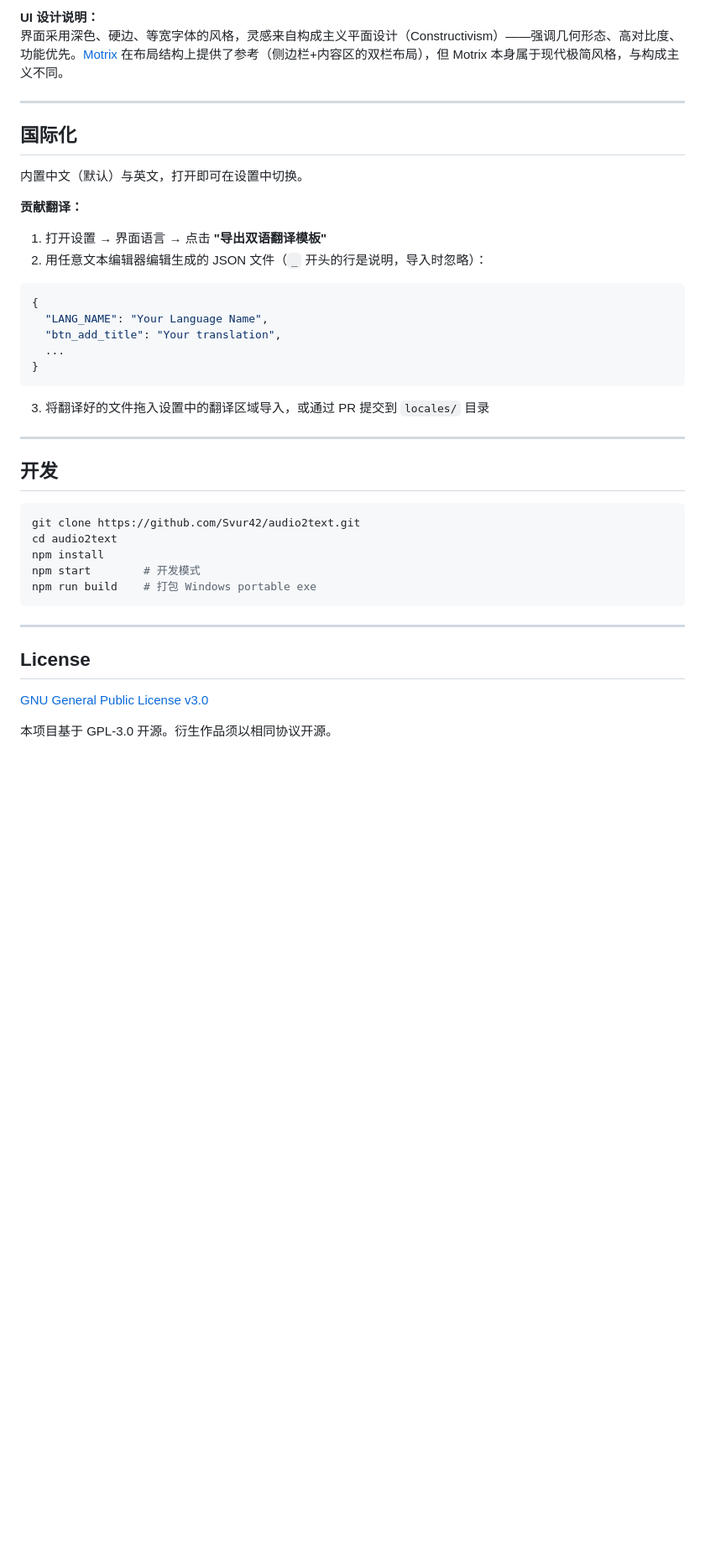
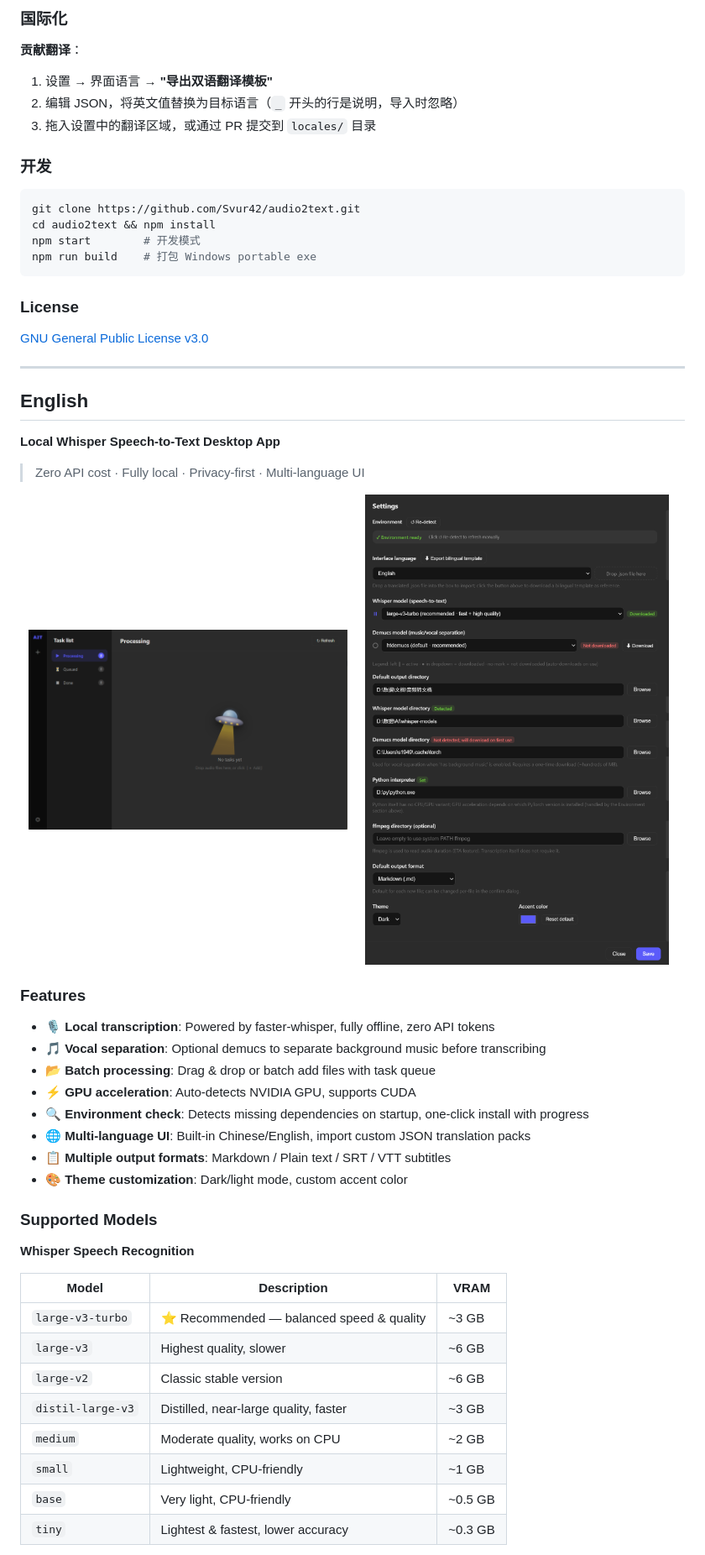
Before and after one commit to Svur42/audio2text, a Markdown page: README.md, the part around one of its changes. Shown at 84% size. Rendered like a GitHub page; blank space fills up the shorter version.

````diff
--- a/README.md
+++ b/README.md
@@ -121,42 +102,64 @@ audio2text/
 
-**UI 设计说明：**
-界面采用深色、硬边、等宽字体的风格，灵感来自构成主义平面设计（Constructivism）——强调几何形态、高对比度、功能优先。[Motrix](https://github.com/agalwood/Motrix) 在布局结构上提供了参考（侧边栏+内容区的双栏布局），但 Motrix 本身属于现代极简风格，与构成主义不同。
+### 国际化
 
----
+**贡献翻译**：
 
-## 国际化
+1. 设置 → 界面语言 → **"导出双语翻译模板"**
+2. 编辑 JSON，将英文值替换为目标语言（`_` 开头的行是说明，导入时忽略）
+3. 拖入设置中的翻译区域，或通过 PR 提交到 `locales/` 目录
 
-内置中文（默认）与英文，打开即可在设置中切换。
-
-**贡献翻译：**
-
-1. 打开设置 → 界面语言 → 点击 **"导出双语翻译模板"**
-2. 用任意文本编辑器编辑生成的 JSON 文件（`_` 开头的行是说明，导入时忽略）：
-```json
-{
-  "LANG_NAME": "Your Language Name",
-  "btn_add_title": "Your translation",
-  ...
-}
-```
-3. 将翻译好的文件拖入设置中的翻译区域导入，或通过 PR 提交到 `locales/` 目录
-
----
-
-## 开发
+### 开发
 
 ```bash
 git clone https://github.com/Svur42/audio2text.git
-cd audio2text
-npm install
+cd audio2text && npm install
 npm start        # 开发模式
 npm run build    # 打包 Windows portable exe
 ```
 
----
-
-## License
+### License
 
 [GNU General Public License v3.0](LICENSE)
 
-本项目基于 GPL-3.0 开源。衍生作品须以相同协议开源。
+---
+
+<a id="english"></a>
+
+## English
+
+**Local Whisper Speech-to-Text Desktop App**
+
+> Zero API cost · Fully local · Privacy-first · Multi-language UI
+
+<p align="center">
+  <img src="docs/screenshot-en.png" width="48%" alt="Main interface"/>
+  &nbsp;
+  <img src="docs/screenshot-settings-en.png" width="48%" alt="Settings"/>
+</p>
+
+### Features
+
+- 🎙 **Local transcription**: Powered by faster-whisper, fully offline, zero API tokens
+- 🎵 **Vocal separation**: Optional demucs to separate background music before transcribing
+- 📂 **Batch processing**: Drag & drop or batch add files with task queue
+- ⚡ **GPU acceleration**: Auto-detects NVIDIA GPU, supports CUDA
+- 🔍 **Environment check**: Detects missing dependencies on startup, one-click install with progress
+- 🌐 **Multi-language UI**: Built-in Chinese/English, import custom JSON translation packs
+- 📋 **Multiple output formats**: Markdown / Plain text / SRT / VTT subtitles
+- 🎨 **Theme customization**: Dark/light mode, custom accent color
+
+### Supported Models
+
+**Whisper Speech Recognition**
+
+| Model | Description | VRAM |
+|-------|-------------|------|
+| `large-v3-turbo` | ⭐ Recommended — balanced speed & quality | ~3 GB |
+| `large-v3` | Highest quality, slower | ~6 GB |
+| `large-v2` | Classic stable version | ~6 GB |
+| `distil-large-v3` | Distilled, near-large quality, faster | ~3 GB |
+| `medium` | Moderate quality, works on CPU | ~2 GB |
+| `small` | Lightweight, CPU-friendly | ~1 GB |
+| `base` | Very light, CPU-friendly | ~0.5 GB |
+| `tiny` | Lightest & fastest, lower accuracy | ~0.3 GB |
+
````
Also changed, not shown: other parts of README.md (+113 -56 lines), README_EN.md (deleted, +0 -161 lines).
